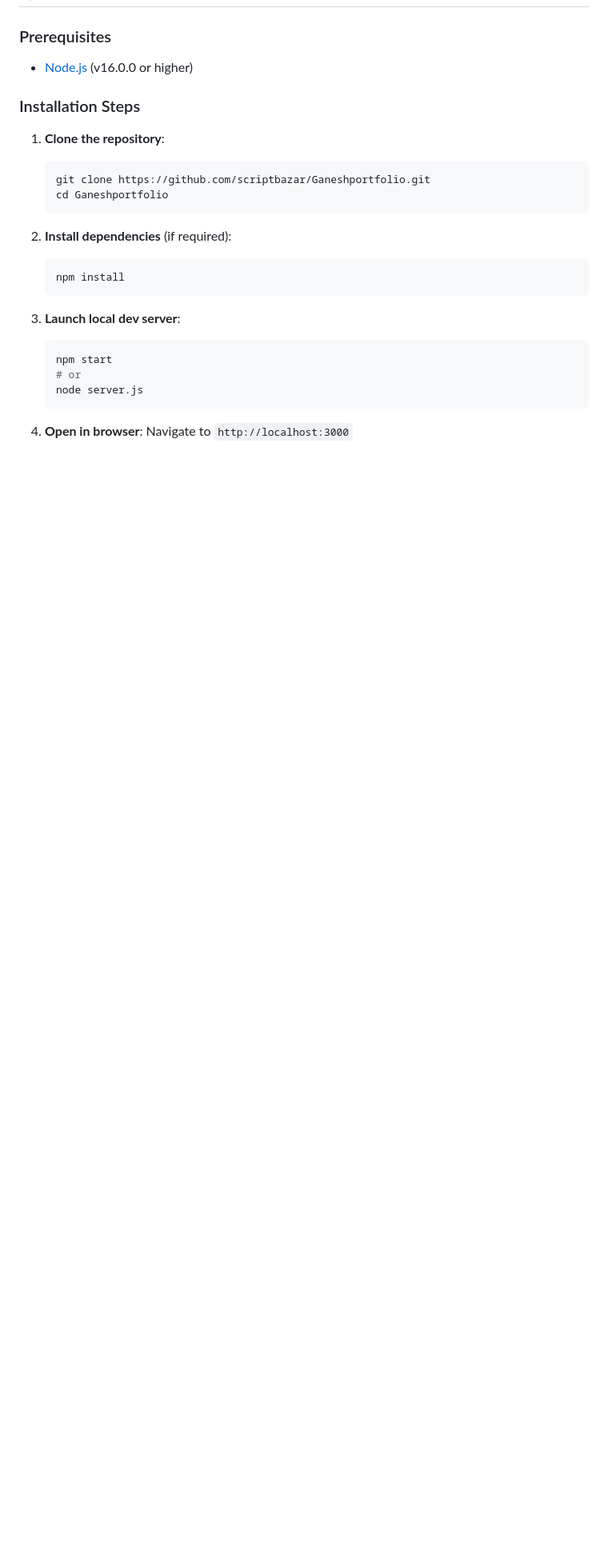
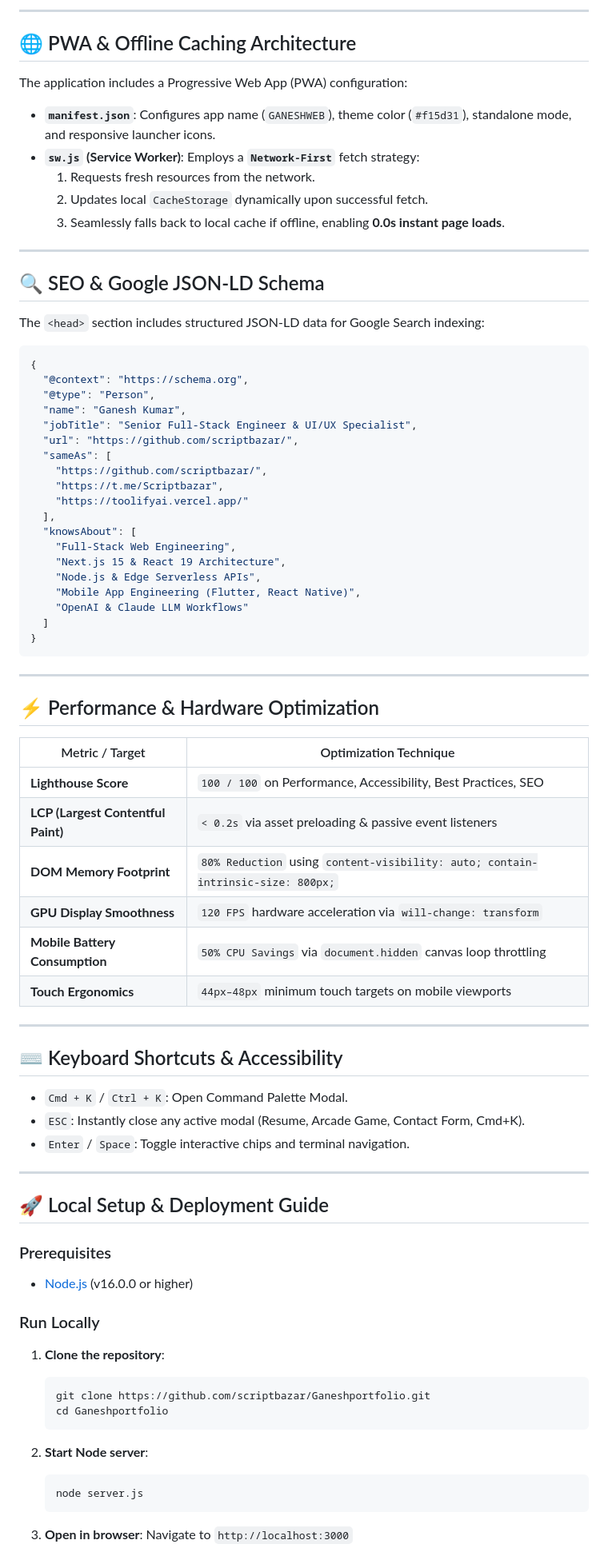
Before and after one commit to scriptbazar/Ganeshportfolio, a Markdown page: README.md, the part around one of its changes. Shown at 80% size. GitHub-like rendering; blank space fills up the shorter version.

````diff
--- a/README.md
+++ b/README.md
@@ -39,8 +115,71 @@ An ultra-fast, glassmorphic, enterprise-grade developer portfolio engineered for
+---
+
+## 🌐 PWA & Offline Caching Architecture
+
+The application includes a Progressive Web App (PWA) configuration:
+- **`manifest.json`**: Configures app name (`GANESHWEB`), theme color (`#f15d31`), standalone mode, and responsive launcher icons.
+- **`sw.js` (Service Worker)**: Employs a **`Network-First`** fetch strategy:
+  1. Requests fresh resources from the network.
+  2. Updates local `CacheStorage` dynamically upon successful fetch.
+  3. Seamlessly falls back to local cache if offline, enabling **0.0s instant page loads**.
+
+---
+
+## 🔍 SEO & Google JSON-LD Schema
+
+The `<head>` section includes structured JSON-LD data for Google Search indexing:
+
+```json
+{
+  "@context": "https://schema.org",
+  "@type": "Person",
+  "name": "Ganesh Kumar",
+  "jobTitle": "Senior Full-Stack Engineer & UI/UX Specialist",
+  "url": "https://github.com/scriptbazar/",
+  "sameAs": [
+    "https://github.com/scriptbazar/",
+    "https://t.me/Scriptbazar",
+    "https://toolifyai.vercel.app/"
+  ],
+  "knowsAbout": [
+    "Full-Stack Web Engineering",
+    "Next.js 15 & React 19 Architecture",
+    "Node.js & Edge Serverless APIs",
+    "Mobile App Engineering (Flutter, React Native)",
+    "OpenAI & Claude LLM Workflows"
+  ]
+}
+```
+
+---
+
+## ⚡ Performance & Hardware Optimization
+
+| Metric / Target | Optimization Technique |
+|---|---|
+| **Lighthouse Score** | `100 / 100` on Performance, Accessibility, Best Practices, SEO |
+| **LCP (Largest Contentful Paint)** | `< 0.2s` via asset preloading & passive event listeners |
+| **DOM Memory Footprint** | `80% Reduction` using `content-visibility: auto; contain-intrinsic-size: 800px;` |
+| **GPU Display Smoothness** | `120 FPS` hardware acceleration via `will-change: transform` |
+| **Mobile Battery Consumption** | `50% CPU Savings` via `document.hidden` canvas loop throttling |
+| **Touch Ergonomics** | `44px–48px` minimum touch targets on mobile viewports |
+
+---
+
+## ⌨️ Keyboard Shortcuts & Accessibility
+
+- `Cmd + K` / `Ctrl + K`: Open Command Palette Modal.
+- `ESC`: Instantly close any active modal (Resume, Arcade Game, Contact Form, Cmd+K).
+- `Enter` / `Space`: Toggle interactive chips and terminal navigation.
+
+---
+
+## 🚀 Local Setup & Deployment Guide
 
 ### Prerequisites
 - [Node.js](https://nodejs.org/) (v16.0.0 or higher)
 
-### Installation Steps
+### Run Locally
 
 1. **Clone the repository**:
    ```bash
@@ -48,17 +187,10 @@ An ultra-fast, glassmorphic, enterprise-grade developer portfolio engineered for
    cd Ganeshportfolio
    ```
 
-2. **Install dependencies** (if required):
+2. **Start Node server**:
    ```bash
-   npm install
-   ```
-
-3. **Launch local dev server**:
-   ```bash
-   npm start
-   # or
    node server.js
    ```
 
-4. **Open in browser**:
+3. **Open in browser**:
    Navigate to `http://localhost:3000`
````
Also changed, not shown: other parts of README.md (+110 -29 lines).
